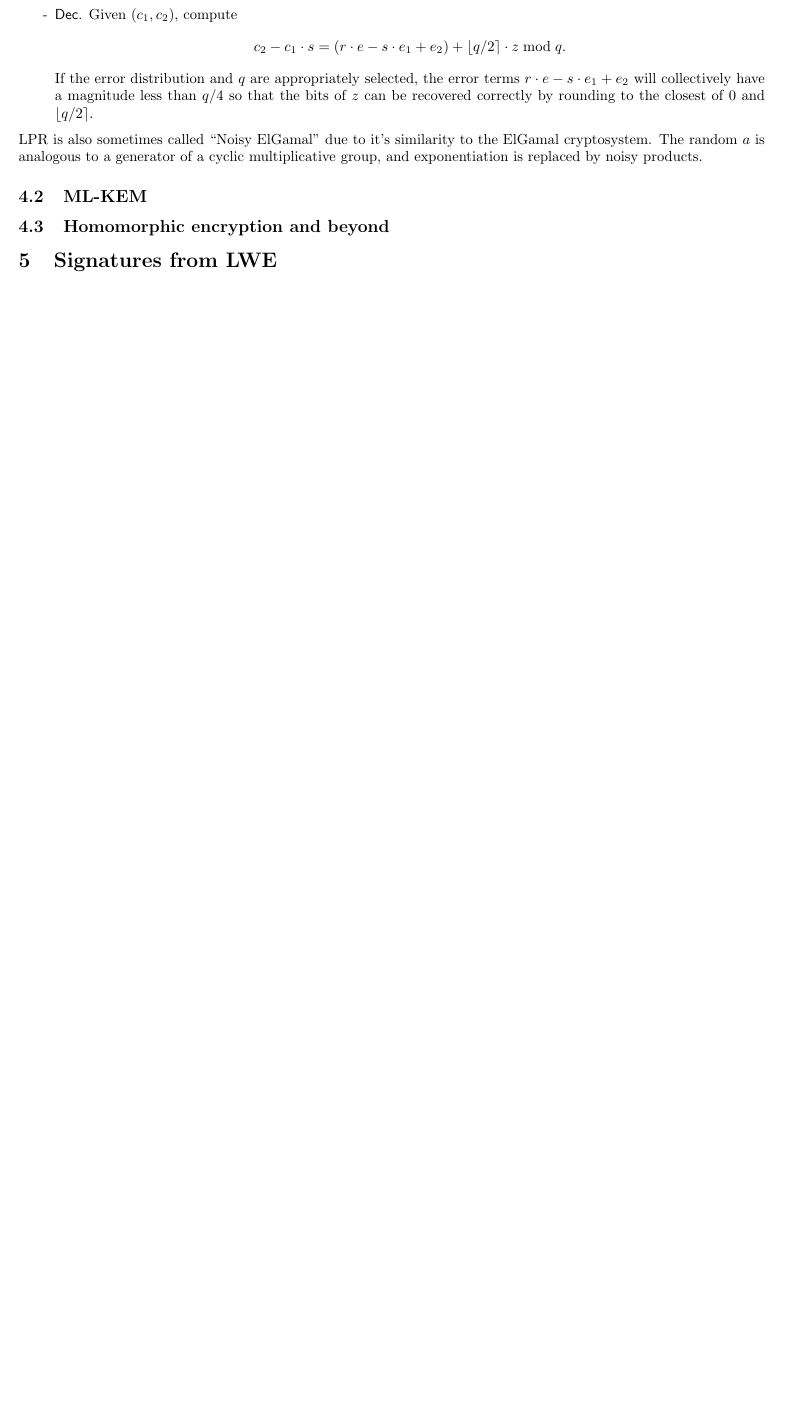
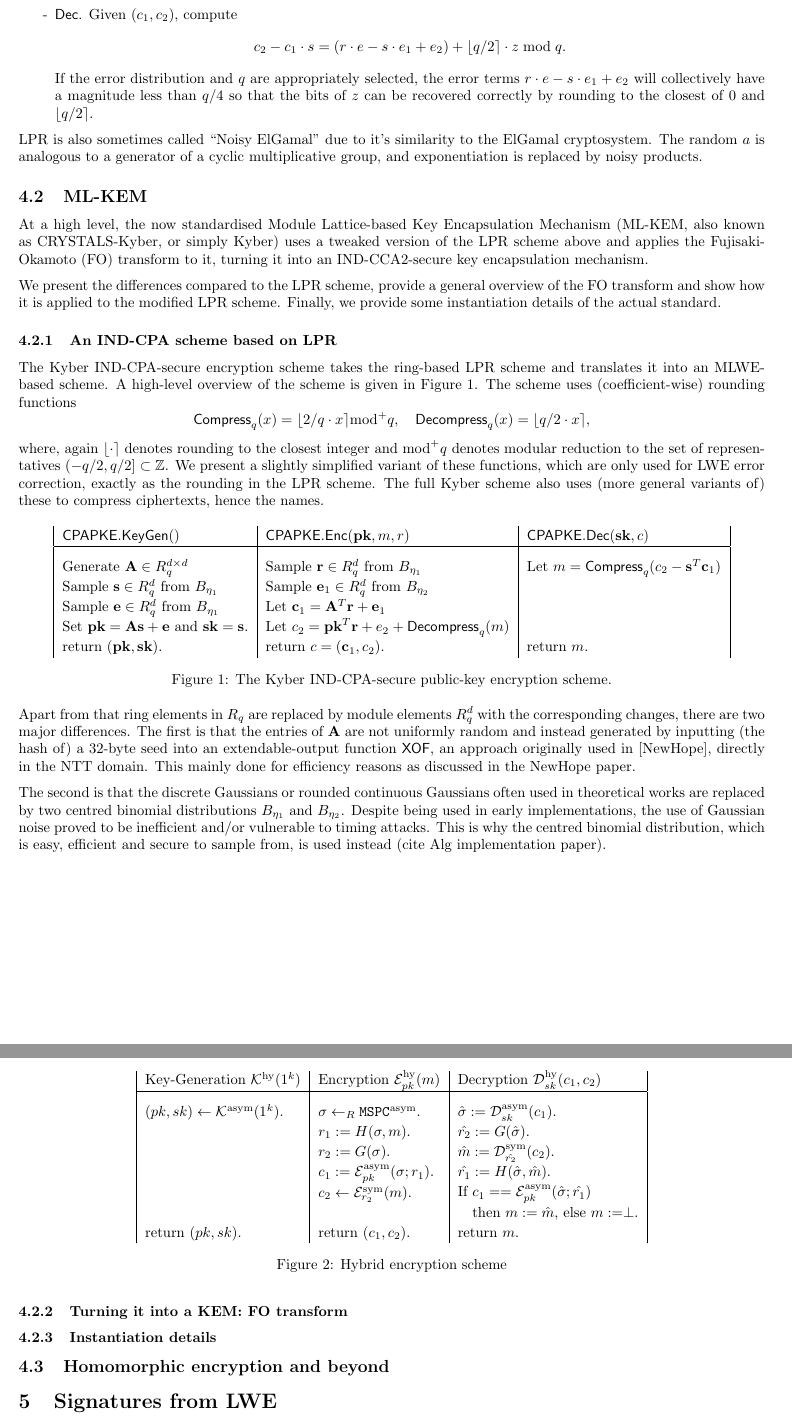
Before and after one commit to epagnin/DiPoQ, a LaTeX document (sem1-lattices/handout/main.tex, which reads sem1-lattices/handout/sections/sec4_encryption.tex): part of page 7 of 7 before the commit and two parts of pages 7 and 8 of 8 after it, the two joined at a grey line, cut so that both start at the same text, the shorter picture padded with empty space. Compiled offline with pdfLaTeX.

Commit message:
start writing on ML-KEM

```diff
--- a/sem1-lattices/handout/sections/sec4_encryption.tex
+++ b/sem1-lattices/handout/sections/sec4_encryption.tex
@@ -13,5 +13,96 @@ Public parameters are a ring $R = \ZZ[x]/(x^\nd + 1)$ for $n$ a power of two, a
 LPR is also sometimes called ``Noisy ElGamal'' due to it's similarity to the ElGamal cryptosystem. The random $a$ is analogous to a generator of a cyclic multiplicative group, and exponentiation is replaced by noisy products.
 
 \subsection{ML-KEM}
+At a high level, the now standardised Module Lattice-based Key Encapsulation Mechanism (ML-KEM, also known as CRYSTALS-Kyber, or simply Kyber) uses a tweaked version of the LPR scheme above and applies the Fujisaki-Okamoto (FO) transform to it, turning it into an IND-CCA2-secure key encapsulation mechanism.
+
+We present the differences compared to the LPR scheme, provide a general overview of the FO transform and show how it is applied to the modified LPR scheme. Finally, we provide some instantiation details of the actual standard.
+
+\subsubsection{An IND-CPA scheme based on LPR}
+The Kyber IND-CPA-secure encryption scheme takes the ring-based LPR scheme and translates it into an MLWE-based scheme. A high-level overview of the scheme is given in Figure~\ref{fig:cpapke}. The scheme uses (coefficient-wise) rounding functions \[ \mathsf{Compress}_q(x) = \lfloor 2/q \cdot x \rceil \mathrm{mod}^+ q, \quad \mathsf{Decompress}_q(x) = \lfloor q/2 \cdot x \rceil, \]
+where, again $\lfloor \cdot \rceil$ denotes rounding to the closest integer and $\mathrm{mod}^+ q$ denotes modular reduction to the set of representatives $(-q/2, q/2] \subset \ZZ$. We present a slightly simplified variant of these functions, which are only used for LWE error correction, exactly as the rounding in the LPR scheme. The full Kyber scheme also uses (more general variants of) these to compress ciphertexts, hence the names.
+
+\begin{figure}[h!]
+\centering
+\renewcommand{\arraystretch}{1.15}
+\begin{tabular}{|l|l|l|}
+$\mathsf{CPAPKE.KeyGen}()$ &
+$\mathsf{CPAPKE.Enc}(\vv{pk}, m, r)$ &
+$\mathsf{CPAPKE.Dec}(\vv{sk}, c)$ \\
+\hline
+\rule{0pt}{4ex}% extra space below the rule
+\begin{tabular}[t]{@{}l@{}}
+  Generate $\vv A \in R_q^{d \times d}$\\
+Sample $\vv s \in R_q^d$ from $B_{\eta_1}$ \\
+Sample $\vv e \in R_q^d$ from $B_{\eta_1}$ \\
+Set $\vv{pk} = \vv A \vv s + \vv e$ and $\vv{sk} = \vv s$.
+\end{tabular}
+&
+\begin{tabular}[t]{@{}l@{}}
+  Sample $\vv r \in R_q^d$ from $B_{\eta_1}$\\
+  Sample $\vv e_1 \in R_q^d$ from $B_{\eta_2}$ \\
+  Let $\vv c_1 = \vv A^T \vv r + \vv e_1$ \\
+  Let $c_2 = \vv{pk}^T \vv r + e_2 +  \mathsf{Decompress}_q(m)$
+\end{tabular}
+&
+\begin{tabular}[t]{@{}l@{}}
+  Let $m = \mathsf{Compress}_q(c_2 - \vv s^T \vv c_1)$
+\end{tabular}
+\\
+return $(\vv{pk},\vv{sk})$. & return $c = (\vv c_1, c_2)$. & return $m$.
+\end{tabular}
+\caption{The Kyber IND-CPA-secure public-key encryption scheme.}
+\label{fig:cpapke}
+\end{figure}
+
+Apart from that ring elements in $R_q$ are replaced by module elements $R_q^d$ with the corresponding changes, there are two major differences. The first is that the entries of $\vv A$ are not uniformly random and instead generated by inputting (the hash of) a 32-byte seed into an extendable-output function $\mathsf{XOF}$, an approach originally used in [NewHope], directly in the NTT domain. This mainly done for efficiency reasons as discussed in the NewHope paper.
+
+The second is that the discrete Gaussians or rounded continuous Gaussians often used in theoretical works are replaced by two centred binomial distributions $B_{\eta_1}$ and $B_{\eta_2}$. Despite being used in early implementations, the use of Gaussian noise proved to be inefficient and/or vulnerable to timing attacks. This is why the centred binomial distribution, which is easy, efficient and secure to sample from, is used instead (cite Alg implementation paper).
+
+\subsubsection{Turning it into a KEM: FO transform}
+
+% Shorthands for the notation
+\newcommand{\K}{\mathcal{K}}
+\newcommand{\E}{\mathcal{E}}
+\newcommand{\D}{\mathcal{D}}
+\newcommand{\hy}{\mathrm{hy}}
+\newcommand{\asym}{\mathrm{asym}}
+\newcommand{\sym}{\mathrm{sym}}
+
+
+\begin{figure}
+\centering
+\renewcommand{\arraystretch}{1.15}
+\begin{tabular}{|l|l|l|}
+Key-Generation $\K^{\hy}(1^k)$ &
+Encryption $\E^{\hy}_{pk}(m)$ &
+Decryption $\D^{\hy}_{sk}(c_1,c_2)$ \\
+\hline
+\rule{0pt}{4ex}% extra space below the rule
+$(pk,sk) \leftarrow \K^{\asym}(1^k)$.
+&
+\begin{tabular}[t]{@{}l@{}}
+  $\sigma \leftarrow_R \mathtt{MSPC}^{\asym}$. \\
+  $r_1 := H(\sigma, m)$. \\
+  $r_2 := G(\sigma)$. \\
+  $c_1 := \E^{\asym}_{pk}(\sigma; r_1)$. \\
+  $c_2 \leftarrow \E^{\sym}_{r_2}(m)$.
+\end{tabular}
+&
+\begin{tabular}[t]{@{}l@{}}
+  $\hat\sigma := \D^{\asym}_{sk}(c_1)$. \\
+  $\hat{r_2} := G(\hat\sigma)$. \\
+  $\hat m := \D^{\sym}_{\hat{r_2}}(c_2)$. \\
+  $\hat{r_1} := H(\hat\sigma, \hat m)$. \\
+  If $c_1 == \E^{\asym}_{pk}(\hat\sigma; \hat{r_1})$ \\
+  \quad then $m := \hat m$, else $m := \perp$.
+\end{tabular}
+\\
+return $(pk,sk)$. & return $(c_1,c_2)$. & return $m$.
+\end{tabular}
+\caption{Hybrid encryption scheme}
+\label{fig:hybrid}
+\end{figure}
+
+\subsubsection{Instantiation details}
 
 \subsection{Homomorphic encryption and beyond}
```
Also changed, not shown: sem1-lattices/references.bib (+16 -0 lines).
